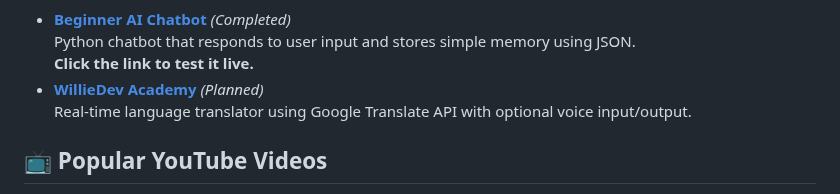
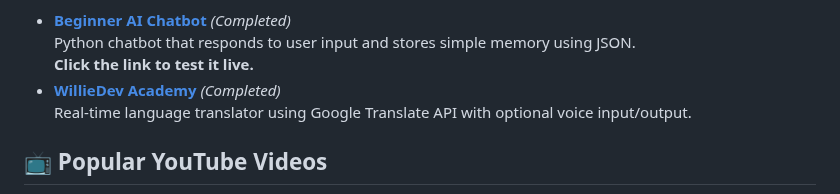
Before and after one commit to Will22745/Will22745, a Markdown page: README.md, the part around the change. GitHub-like rendering.

```diff
--- a/README.md
+++ b/README.md
@@ -49,7 +49,7 @@ I'm actively seeking an internship or rotational role where I can apply my skill
     <br><strong>Click the link to test it live.</strong>
   </li>
 <li>
-  <a href="https://will22745.github.io/Will22745/williedev-academy/"><b>WillieDev Academy</b></a> <i>(Planned)</i><br>
+  <a href="https://will22745.github.io/Will22745/williedev-academy/"><b>WillieDev Academy</b></a> <i>(Completed)</i><br>
   Real-time language translator using Google Translate API with optional voice input/output.
 </li>
 </ul>
```
